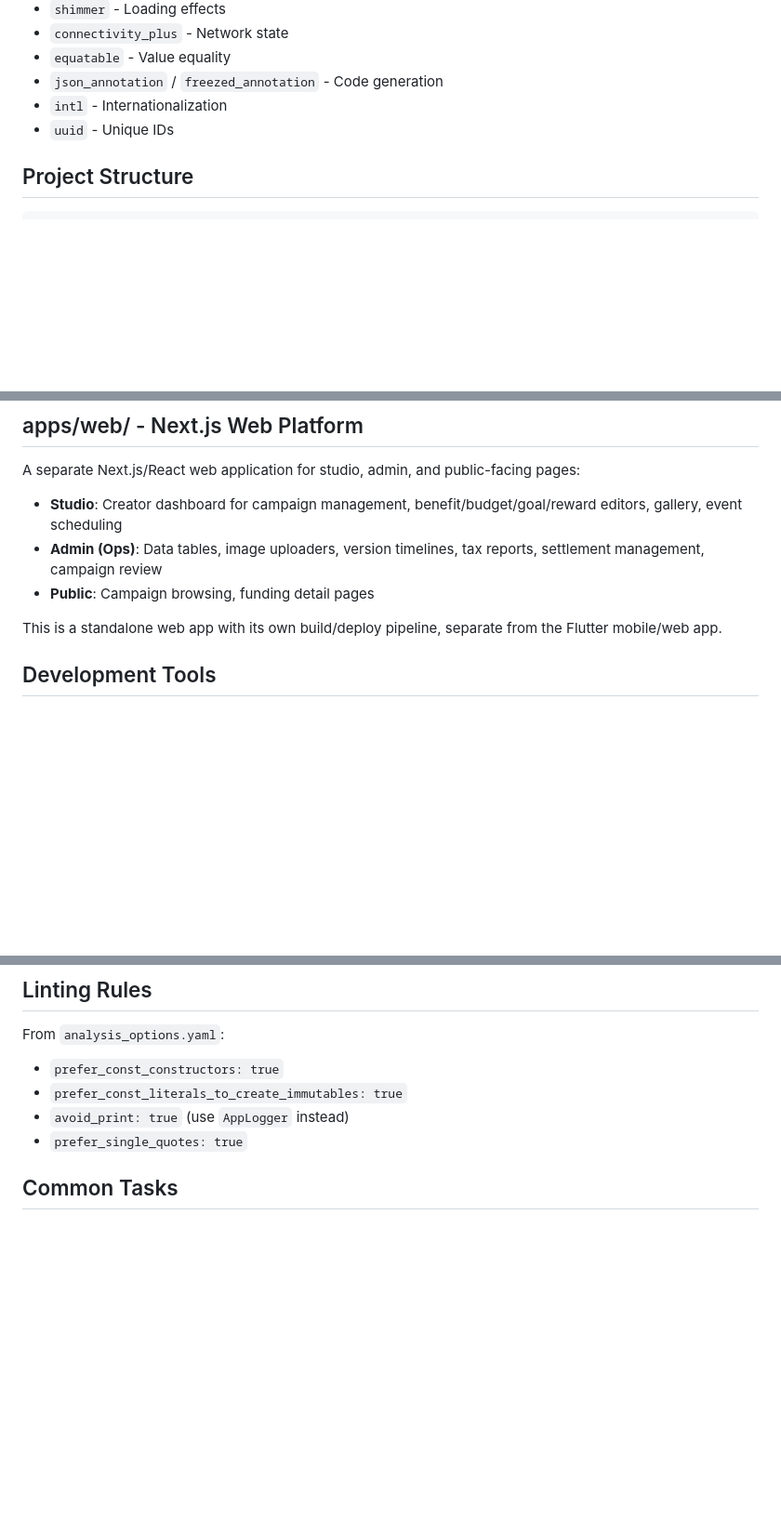
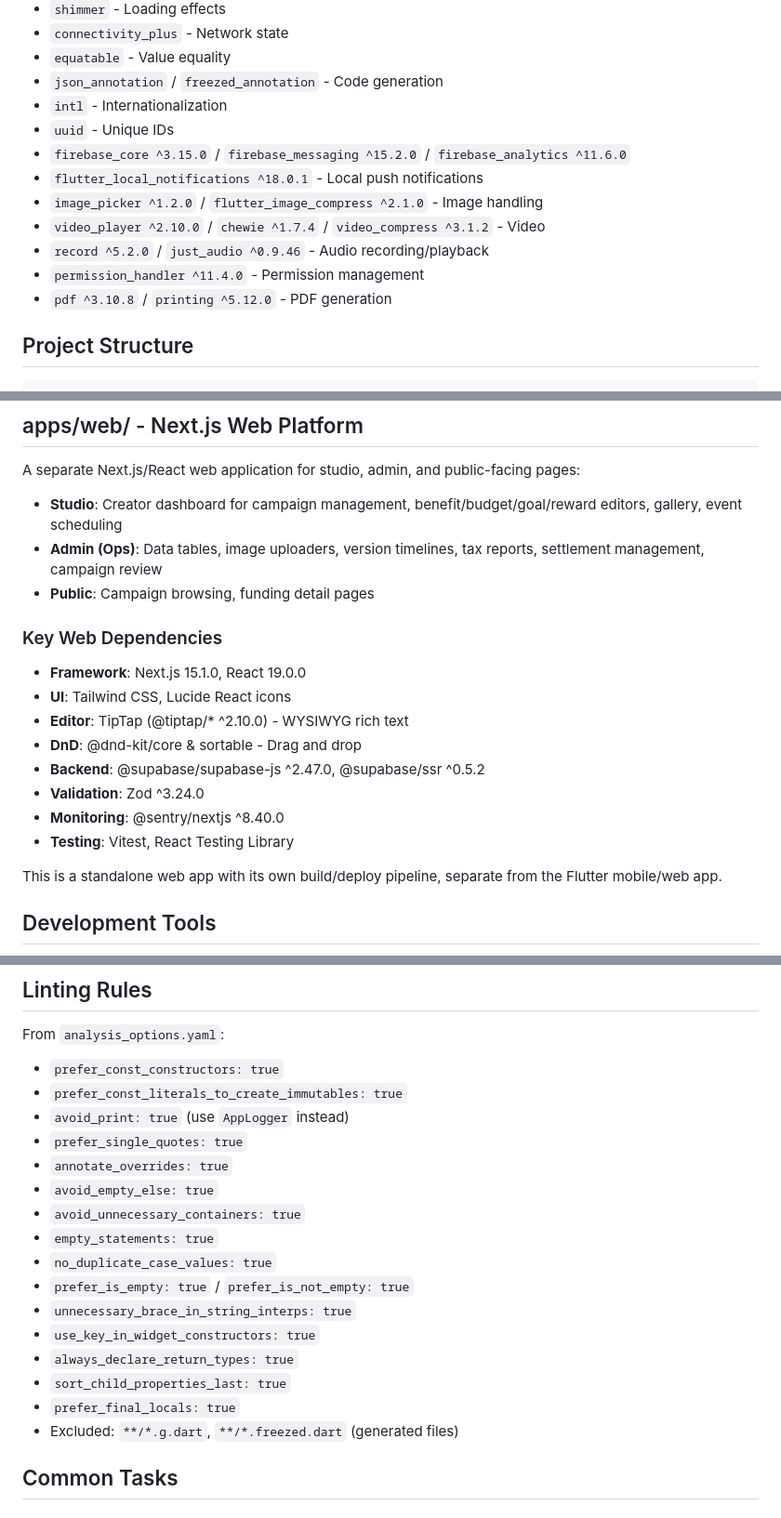
Before and after one commit to teo53/unoa-g, a Markdown page: CLAUDE.md, 3 parts joined by grey strips. Shown at 93% size. Rendered like a GitHub page; blank space fills up the shorter version.

Commit message:
docs: add expanded linting rules, web platform deps, and Flutter deps to CLAUDE.md
- Document all 16 analysis_options.yaml linting rules (was only 4)
- Add Next.js web platform dependencies (Next.js 15.1, React 19, TipTap, DnD-kit, Zod)
- Expand Flutter key dependencies with Firebase, media, audio, PDF versions

https://claude.ai/code/session_016QhSjgH1yGeqxQqPDTQ1mW

```diff
--- a/CLAUDE.md
+++ b/CLAUDE.md
@@ -187,6 +187,13 @@ CreatorChatTabScreen (3탭 구조)
 - `json_annotation` / `freezed_annotation` - Code generation
 - `intl` - Internationalization
 - `uuid` - Unique IDs
+- `firebase_core ^3.15.0` / `firebase_messaging ^15.2.0` / `firebase_analytics ^11.6.0`
+- `flutter_local_notifications ^18.0.1` - Local push notifications
+- `image_picker ^1.2.0` / `flutter_image_compress ^2.1.0` - Image handling
+- `video_player ^2.10.0` / `chewie ^1.7.4` / `video_compress ^3.1.2` - Video
+- `record ^5.2.0` / `just_audio ^0.9.46` - Audio recording/playback
+- `permission_handler ^11.4.0` - Permission management
+- `pdf ^3.10.8` / `printing ^5.12.0` - PDF generation
 
 ## Project Structure
 
@@ -927,6 +934,16 @@ A separate Next.js/React web application for studio, admin, and public-facing pa
 - **Admin (Ops)**: Data tables, image uploaders, version timelines, tax reports, settlement management, campaign review
 - **Public**: Campaign browsing, funding detail pages
 
+### Key Web Dependencies
+- **Framework**: Next.js 15.1.0, React 19.0.0
+- **UI**: Tailwind CSS, Lucide React icons
+- **Editor**: TipTap (@tiptap/* ^2.10.0) - WYSIWYG rich text
+- **DnD**: @dnd-kit/core & sortable - Drag and drop
+- **Backend**: @supabase/supabase-js ^2.47.0, @supabase/ssr ^0.5.2
+- **Validation**: Zod ^3.24.0
+- **Monitoring**: @sentry/nextjs ^8.40.0
+- **Testing**: Vitest, React Testing Library
+
 This is a standalone web app with its own build/deploy pipeline, separate from the Flutter mobile/web app.
 
 ## Development Tools
@@ -988,6 +1005,18 @@ From `analysis_options.yaml`:
 - `prefer_const_literals_to_create_immutables: true`
 - `avoid_print: true` (use `AppLogger` instead)
 - `prefer_single_quotes: true`
+- `annotate_overrides: true`
+- `avoid_empty_else: true`
+- `avoid_unnecessary_containers: true`
+- `empty_statements: true`
+- `no_duplicate_case_values: true`
+- `prefer_is_empty: true` / `prefer_is_not_empty: true`
+- `unnecessary_brace_in_string_interps: true`
+- `use_key_in_widget_constructors: true`
+- `always_declare_return_types: true`
+- `sort_child_properties_last: true`
+- `prefer_final_locals: true`
+- Excluded: `**/*.g.dart`, `**/*.freezed.dart` (generated files)
 
 ## Common Tasks
 
```
